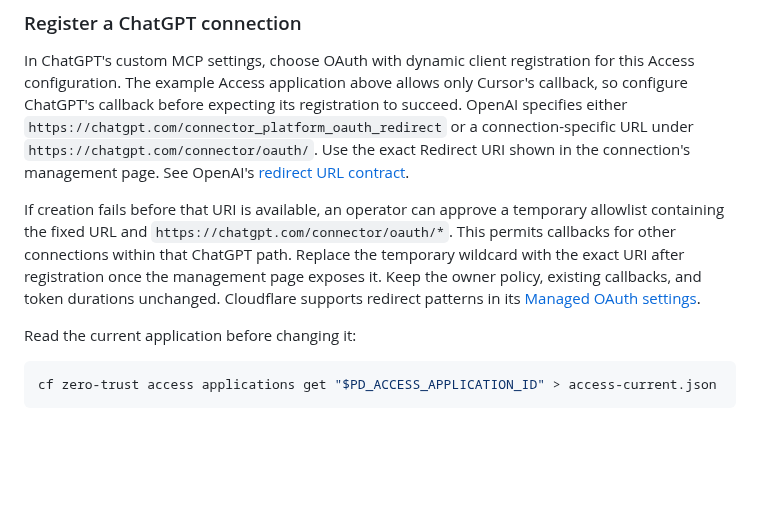
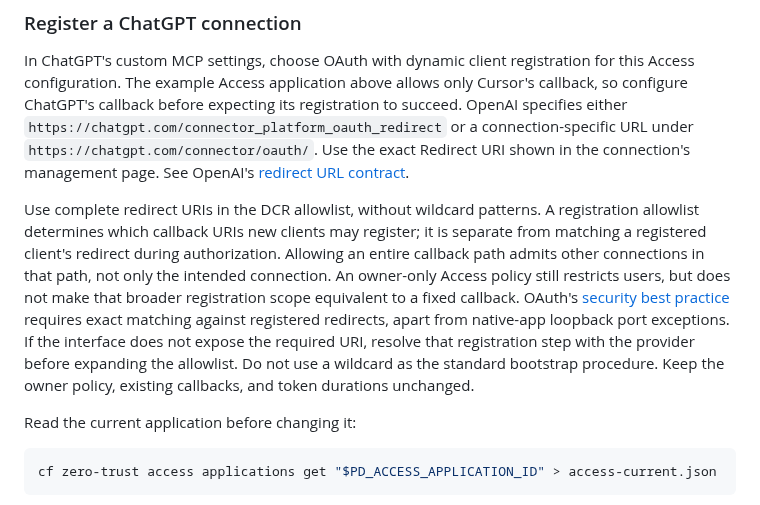
Before and after one commit to meganemura/polylinedb, a Markdown page: docs/cloud.md, the part around the change. GitHub-like rendering; blank space fills up the shorter version.

Commit message:
Require exact callback allowlists in the setup guide

```diff
--- a/docs/cloud.md
+++ b/docs/cloud.md
@@ -333,11 +333,14 @@ OpenAI specifies either `https://chatgpt.com/connector_platform_oauth_redirect`
 Use the exact Redirect URI shown in the connection's management page.
 See OpenAI's [redirect URL contract](https://developers.openai.com/plugins/build/auth#redirect-url).
 
-If creation fails before that URI is available, an operator can approve a temporary allowlist containing the fixed URL and `https://chatgpt.com/connector/oauth/*`.
-This permits callbacks for other connections within that ChatGPT path.
-Replace the temporary wildcard with the exact URI after registration once the management page exposes it.
+Use complete redirect URIs in the DCR allowlist, without wildcard patterns.
+A registration allowlist determines which callback URIs new clients may register; it is separate from matching a registered client's redirect during authorization.
+Allowing an entire callback path admits other connections in that path, not only the intended connection.
+An owner-only Access policy still restricts users, but does not make that broader registration scope equivalent to a fixed callback.
+OAuth's [security best practice](https://www.rfc-editor.org/rfc/rfc9700.html#section-2.1) requires exact matching against registered redirects, apart from native-app loopback port exceptions.
+If the interface does not expose the required URI, resolve that registration step with the provider before expanding the allowlist.
+Do not use a wildcard as the standard bootstrap procedure.
 Keep the owner policy, existing callbacks, and token durations unchanged.
-Cloudflare supports redirect patterns in its [Managed OAuth settings](https://developers.cloudflare.com/cloudflare-one/access-controls/applications/http-apps/managed-oauth/#managed-oauth-settings).
 
 Read the current application before changing it:
 
```
